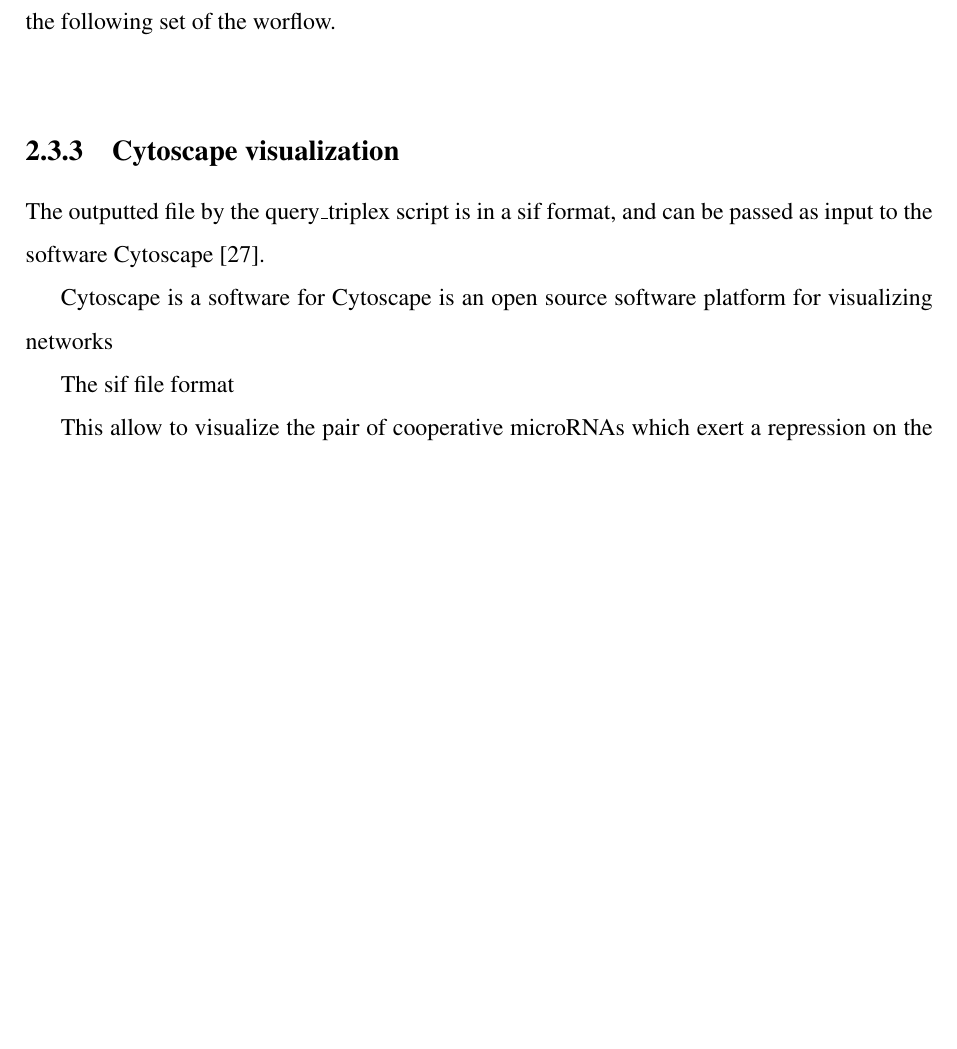
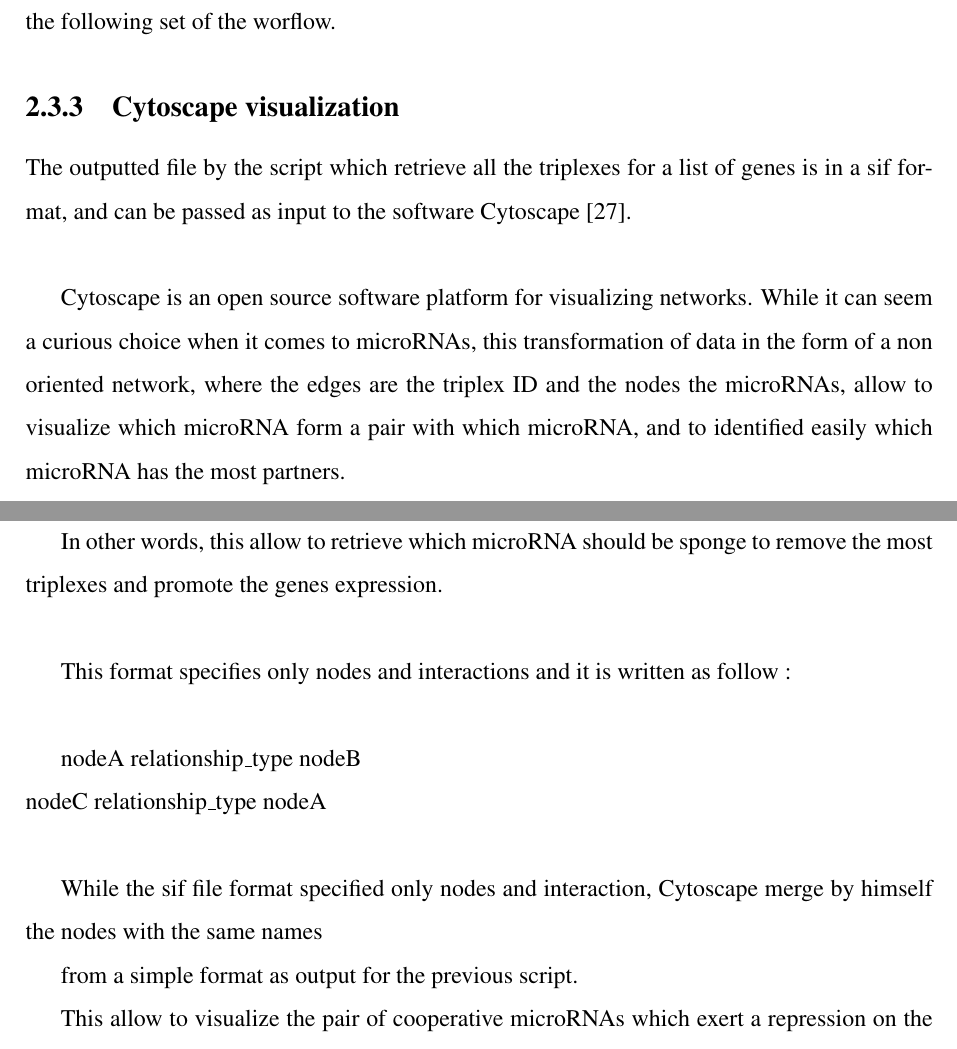
Before and after one commit to Cdk29/Resume, a LaTeX thesis (resume.tex): part of page 20 of 42 before the commit and two parts of pages 20 and 21 of 42 after it, the two joined at a grey line, cut so that both start at the same text, the shorter picture padded with empty space. Compiled offline with pdfLaTeX.

Commit message:
addition in the cytoscape vizualization section

```diff
--- a/resume.tex
+++ b/resume.tex
@@ -449,16 +449,27 @@ While this triplexes are different biochemical entities, they can not cumulate t
 
 This introduce a bias in the following steps of the worfklow when we aim to find which microRNAs have the most partners. A microRNAs involved in several redundant triplexes will be seen as with multiples partners, while its sponging will only remove the repression of one pair of cooperatives microRNAs on the same molecule of messenger RNA.\\
 
-This executable, which query both the web instance of the triplexRNA and a local instance of it, ouput a sif file format. This sif file contain all the canonical triplexes for the list of genes (see material and methods), and is meant to be used as input for the software Cytoscape \cite{cytoscape}, the following set of the worflow.\\
+This executable, which query both the web instance of the triplexRNA and a local instance of it, ouput a sif file format. This sif file contain all the canonical triplexes for the list of genes (see material and methods), and is meant to be used as input for the software Cytoscape \cite{cytoscape}, the following set of the worflow.
 
 
 \subsection{Cytoscape visualization}
 
-The outputted file by the query\_triplex script is in a sif format, and can be passed as input to the software Cytoscape\cite{cytoscape}.
+The outputted file by the script which retrieve all the triplexes for a list of genes is in a sif format, and can be passed as input to the software Cytoscape\cite{cytoscape}.\\
 
-Cytoscape is a software for Cytoscape is an open source software platform for visualizing networks
+Cytoscape is an open source software platform for visualizing networks. While it can seem a curious choice when it comes to microRNAs, this transformation of data in the form of a non oriented network, where the edges are the triplex ID and the nodes the microRNAs, allow to visualize which microRNA form a pair with which microRNA, and to identified easily which microRNA has the most partners.\\
 
-The sif file format
+In other words, this allow to retrieve which microRNA should be sponge to remove the most triplexes and promote the genes expression.\\
+
+This format specifies only nodes and interactions and it is written as follow :\\
+
+nodeA relationship\_type nodeB \\
+nodeC relationship\_type nodeA \\
+
+
+While the sif file format specified only nodes and interaction, Cytoscape merge by himself the nodes with the same names
+
+
+from a simple format as output for the previous script.
 
 This allow to visualize the pair of cooperative microRNAs which exert a repression on the genes passed as arguments, under the form of a network.\\
 
```
Also changed, not shown: resume.pdf, resume.tex (2 more changed lines).
